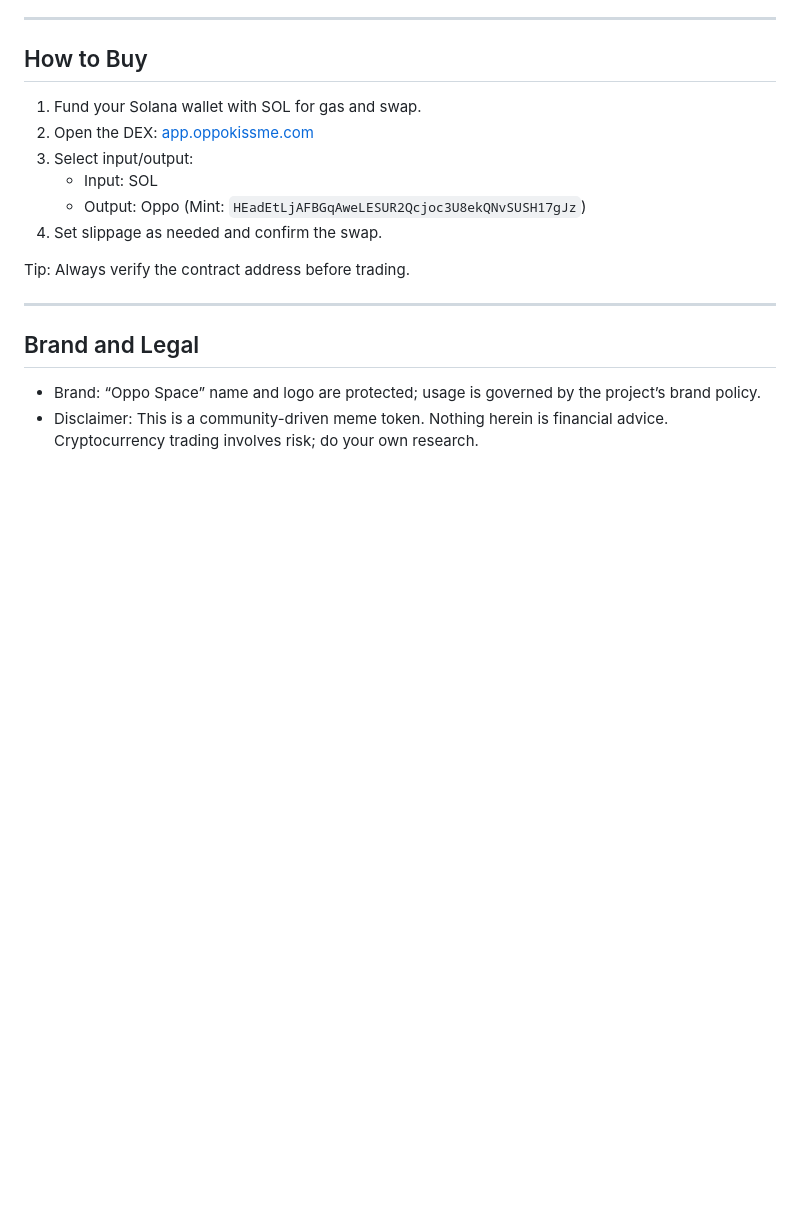
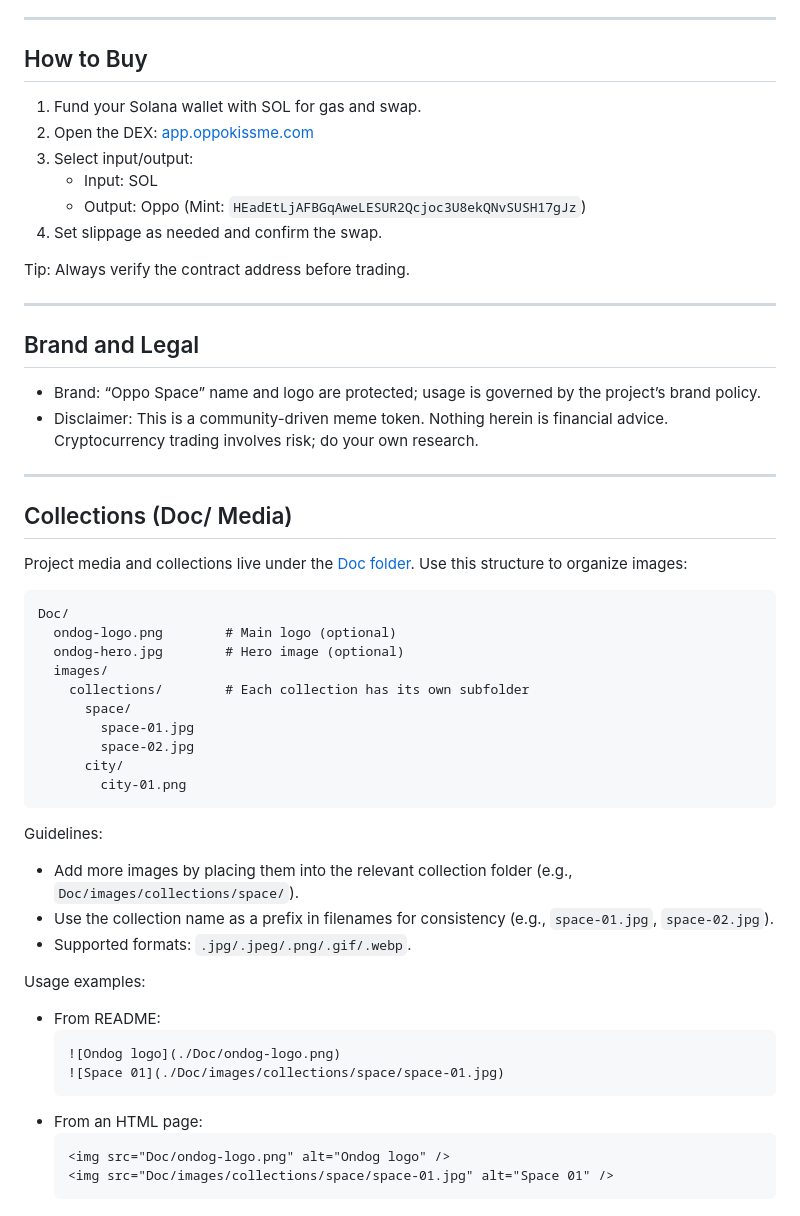
Before and after one commit to soletswap/Ondog, a Markdown page: README.md, the part around the change. Drawn GitHub-style; blank space fills up the shorter version.

Commit message:
Update README with media organization guidelines
Added guidelines for organizing project media and collections.

````diff
--- a/README.md
+++ b/README.md
@@ -69,3 +69,39 @@ Tip: Always verify the contract address before trading.
 
 - Brand: “Oppo Space” name and logo are protected; usage is governed by the project’s brand policy.
 - Disclaimer: This is a community-driven meme token. Nothing herein is financial advice. Cryptocurrency trading involves risk; do your own research.
+
+---
+
+## Collections (Doc/ Media)
+
+Project media and collections live under the [Doc folder](https://github.com/soletswap/Ondog/tree/main/Doc). Use this structure to organize images:
+
+```
+Doc/
+  ondog-logo.png        # Main logo (optional)
+  ondog-hero.jpg        # Hero image (optional)
+  images/
+    collections/        # Each collection has its own subfolder
+      space/
+        space-01.jpg
+        space-02.jpg
+      city/
+        city-01.png
+```
+
+Guidelines:
+- Add more images by placing them into the relevant collection folder (e.g., `Doc/images/collections/space/`).
+- Use the collection name as a prefix in filenames for consistency (e.g., `space-01.jpg`, `space-02.jpg`).
+- Supported formats: `.jpg/.jpeg/.png/.gif/.webp`.
+
+Usage examples:
+- From README:
+  ```markdown
+  ![Ondog logo](./Doc/ondog-logo.png)
+  ![Space 01](./Doc/images/collections/space/space-01.jpg)
+  ```
+- From an HTML page:
+  ```html
+  <img src="Doc/ondog-logo.png" alt="Ondog logo" />
+  <img src="Doc/images/collections/space/space-01.jpg" alt="Space 01" />
+  ```
````
